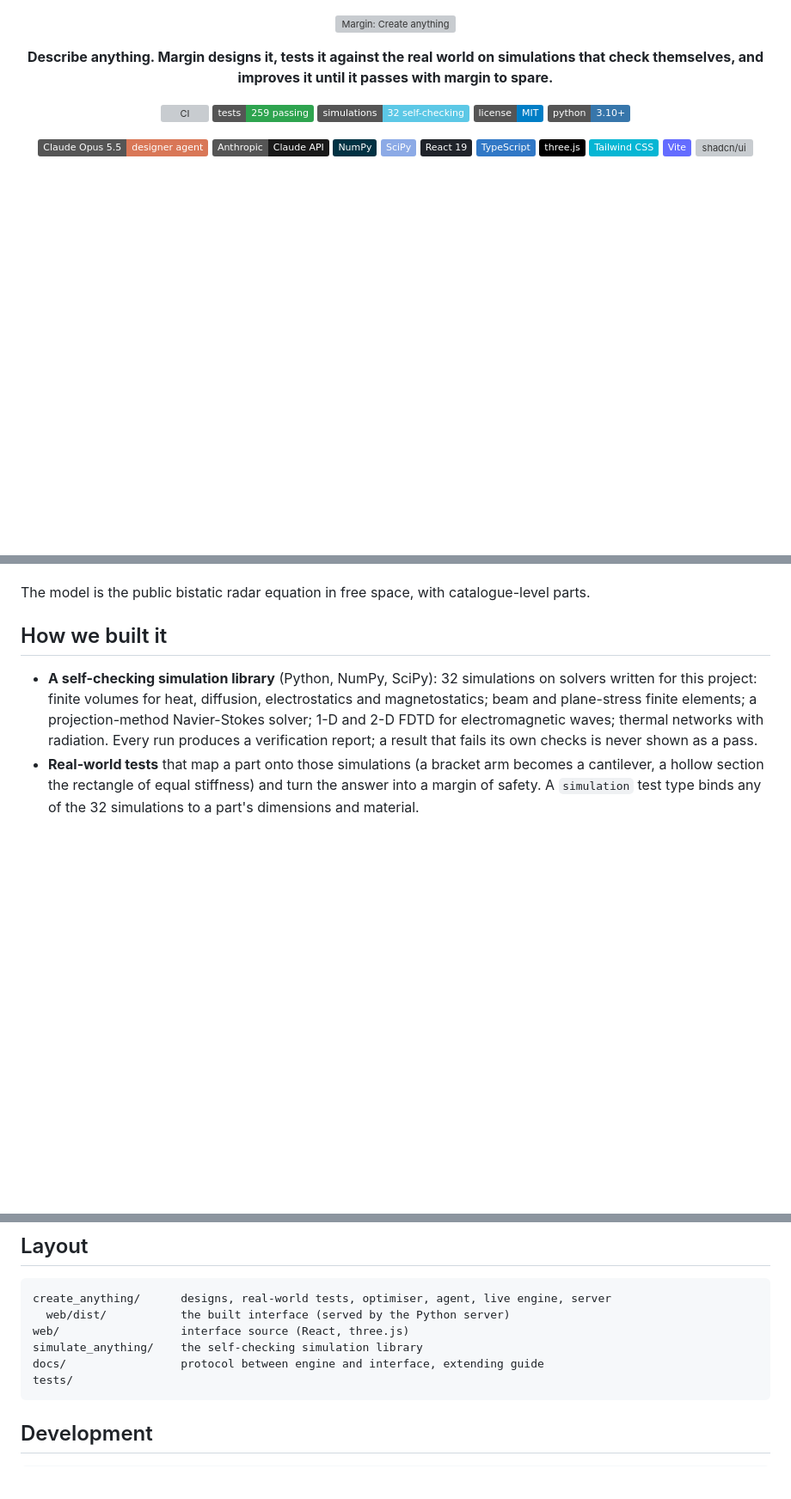
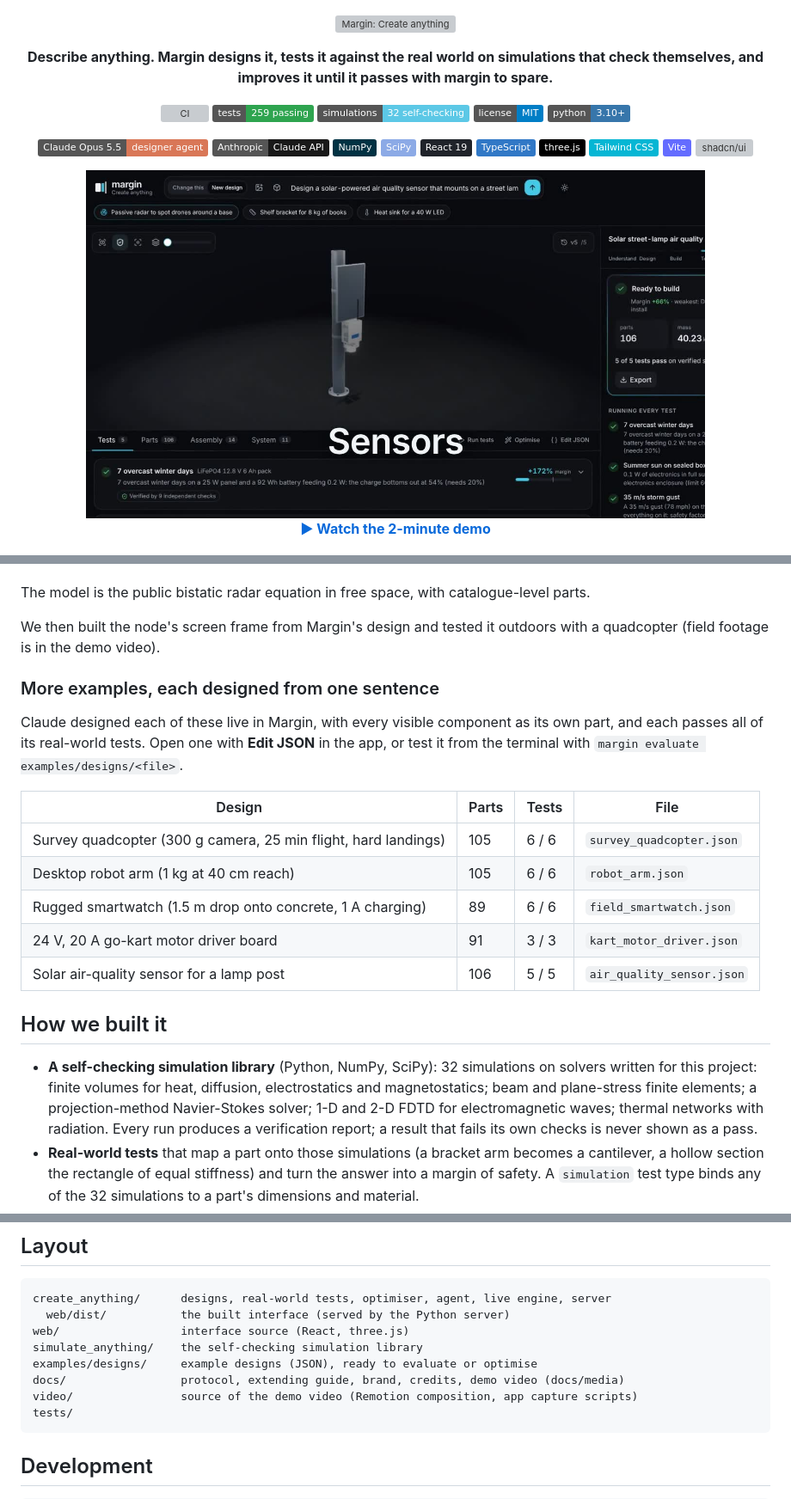
Before and after one commit to print-EddyMa/Simulate-Anything, a Markdown page: README.md, 3 parts joined by grey strips. Shown at 86% size. GitHub-like rendering; pictures changed too: docs/media/margin-demo-poster.jpg (added); badges without logos; blank space fills up the shorter version; grey boxes are pictures that could not be loaded.

````diff
--- a/README.md
+++ b/README.md
@@ -27,6 +27,11 @@ simulations that check themselves, and improves it until it passes with margin t
   <img alt="Tailwind CSS" src="https://img.shields.io/badge/Tailwind_CSS-06B6D4?logo=tailwindcss&logoColor=white">
   <img alt="Vite" src="https://img.shields.io/badge/Vite-646CFF?logo=vite&logoColor=white">
   <img alt="shadcn/ui" src="https://img.shields.io/badge/shadcn%2Fui-000000?logo=shadcnui&logoColor=white">
+</p>
+
+<p align="center">
+  <a href="docs/media/margin-demo.mp4"><img src="docs/media/margin-demo-poster.jpg" alt="Watch the 2-minute demo" width="720"></a><br>
+  <a href="docs/media/margin-demo.mp4"><b>▶ Watch the 2-minute demo</b></a>
 </p>
 
 ![Margin designing a passive radar node: the request, the live process, the 3D model and five real-world tests](docs/screenshot.png)
@@ -124,6 +129,24 @@ parts appearing in 3D, tests resolving, the optimiser's before-and-after.
 
 The model is the public bistatic radar equation in free space, with
 catalogue-level parts.
+
+We then built the node's screen frame from Margin's design and tested it
+outdoors with a quadcopter (field footage is in the demo video).
+
+### More examples, each designed from one sentence
+
+Claude designed each of these live in Margin, with every visible component as
+its own part, and each passes all of its real-world tests. Open one with
+**Edit JSON** in the app, or test it from the terminal with
+`margin evaluate examples/designs/<file>`.
+
+| Design | Parts | Tests | File |
+|---|---|---|---|
+| Survey quadcopter (300 g camera, 25 min flight, hard landings) | 105 | 6 / 6 | `survey_quadcopter.json` |
+| Desktop robot arm (1 kg at 40 cm reach) | 105 | 6 / 6 | `robot_arm.json` |
+| Rugged smartwatch (1.5 m drop onto concrete, 1 A charging) | 89 | 6 / 6 | `field_smartwatch.json` |
+| 24 V, 20 A go-kart motor driver board | 91 | 3 / 3 | `kart_motor_driver.json` |
+| Solar air-quality sensor for a lamp post | 106 | 5 / 5 | `air_quality_sensor.json` |
 
 ## How we built it
 
@@ -306,7 +329,9 @@ create_anything/      designs, real-world tests, optimiser, agent, live engine,
   web/dist/           the built interface (served by the Python server)
 web/                  interface source (React, three.js)
 simulate_anything/    the self-checking simulation library
-docs/                 protocol between engine and interface, extending guide
+examples/designs/     example designs (JSON), ready to evaluate or optimise
+docs/                 protocol, extending guide, brand, credits, demo video (docs/media)
+video/                source of the demo video (Remotion composition, app capture scripts)
 tests/
 ```
 
````
Also changed, not shown: other parts of README.md (+3 -1 lines), docs/CREDITS.md (+17 -0 lines), docs/SUBMISSION.md (+22 -20 lines), video/README.md (added, +28 -0 lines), 14 other files.
